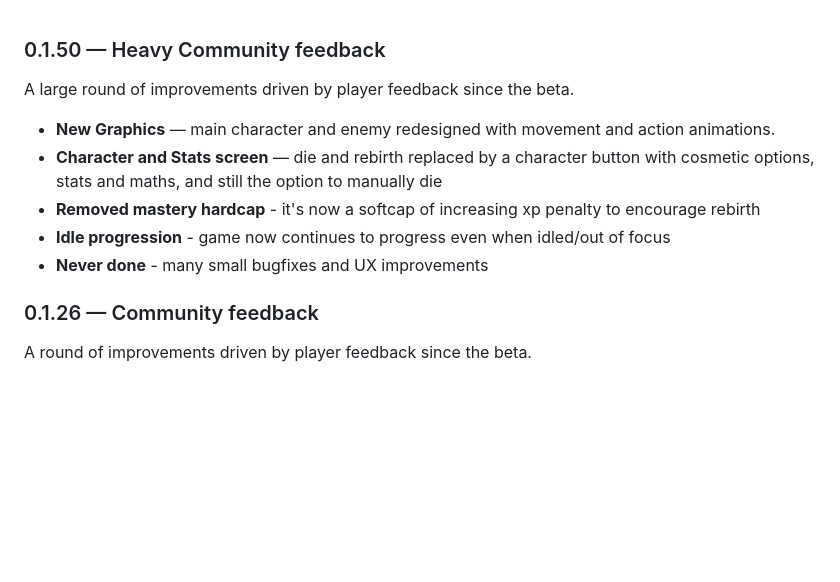
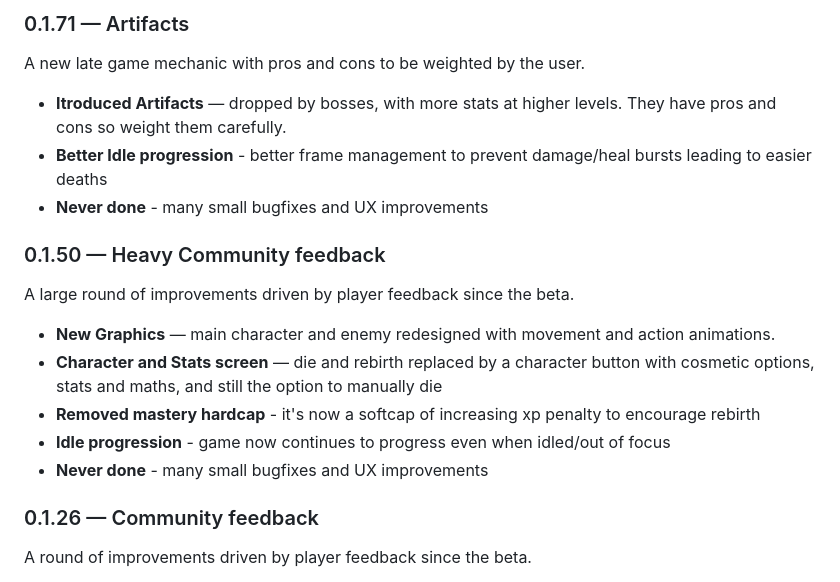
Before and after one commit to tbesluau/path-of-praxis, a Markdown page: src/config/release-notes.md, the part around the change. Drawn GitHub-style; blank space fills up the shorter version.

```diff
--- a/src/config/release-notes.md
+++ b/src/config/release-notes.md
@@ -1,3 +1,11 @@
+### 0.1.71 — Artifacts
+
+A new late game mechanic with pros and cons to be weighted by the user.
+
+- **Itroduced Artifacts** — dropped by bosses, with more stats at higher levels. They have pros and cons so weight them carefully.
+- **Better Idle progression** - better frame management to prevent damage/heal bursts leading to easier deaths
+- **Never done** - many small bugfixes and UX improvements
+
 ### 0.1.50 — Heavy Community feedback
 
 A large round of improvements driven by player feedback since the beta.
@@ -7,7 +15,6 @@ A large round of improvements driven by player feedback since the beta.
 - **Removed mastery hardcap** - it's now a softcap of increasing xp penalty to encourage rebirth
 - **Idle progression** - game now continues to progress even when idled/out of focus
 - **Never done** - many small bugfixes and UX improvements
-
 
 ### 0.1.26 — Community feedback
 
```
